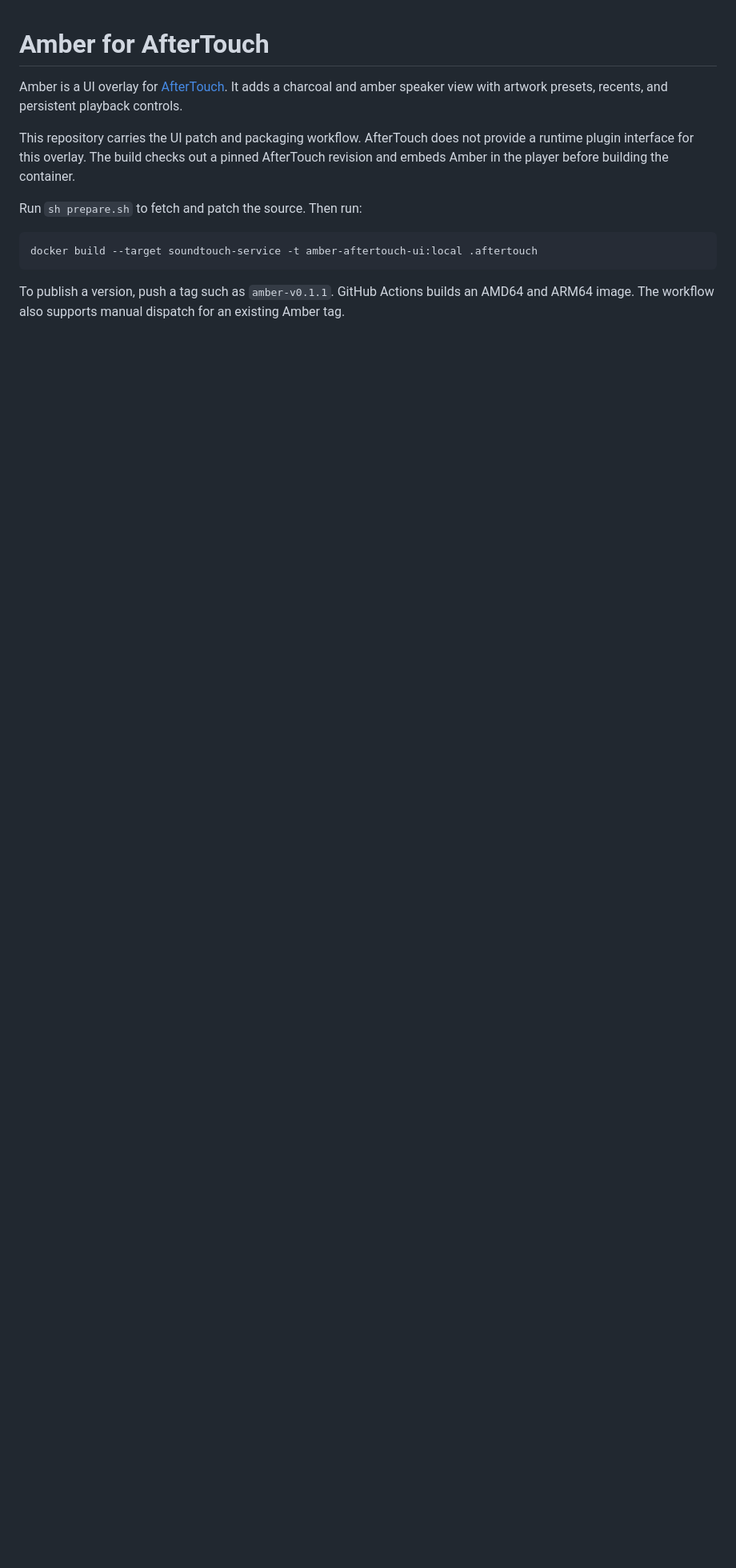
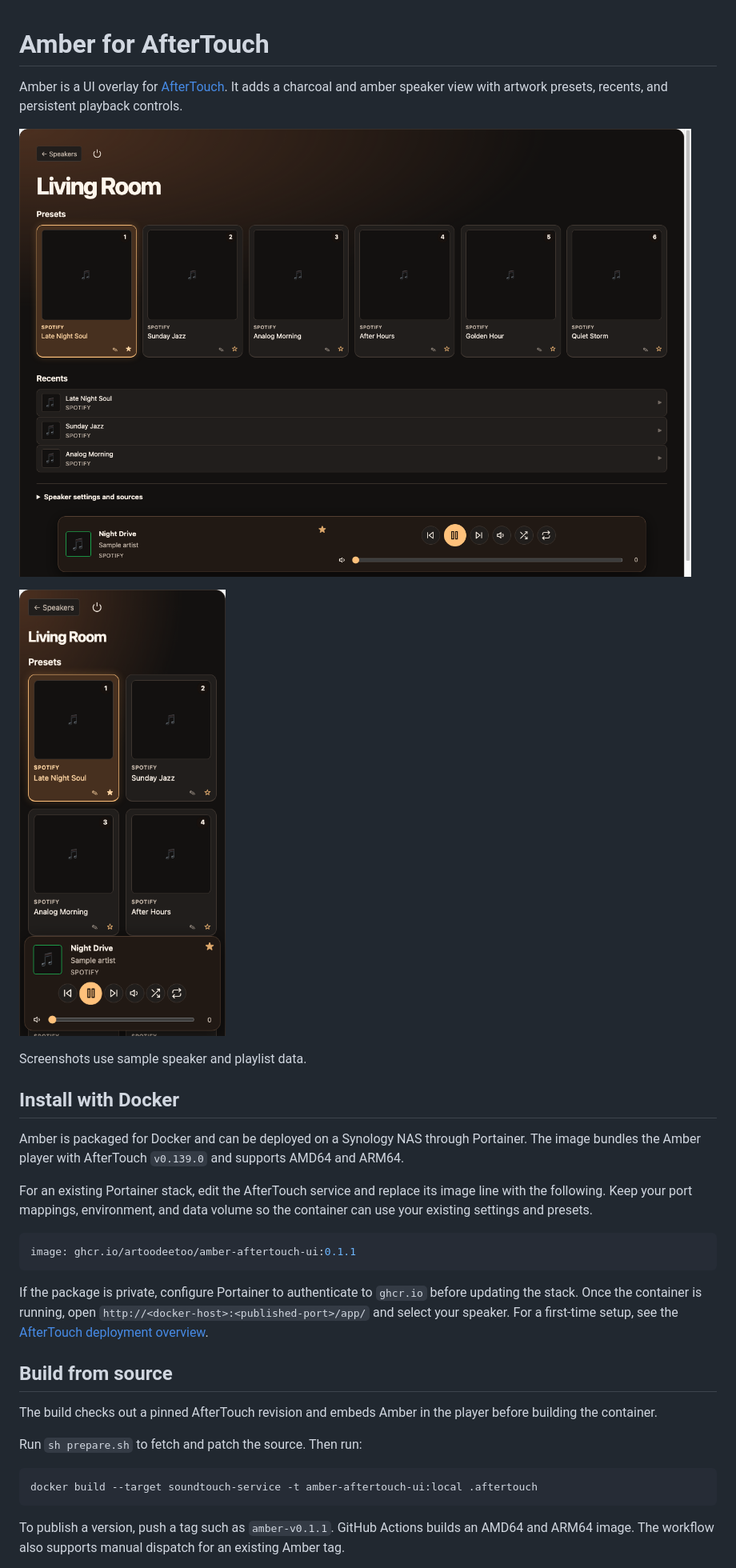
Before and after one commit to artoodeetoo/amber-aftertouch-ui, a Markdown page: README.md, the part around one of its changes. Shown at 80% size. GitHub-like rendering; pictures changed too: docs/screenshots/player-desktop.png (added), docs/screenshots/player-mobile.png (added); blank space fills up the shorter version.

Commit message:
Document Docker deployment and show Amber previews

````diff
--- a/README.md
+++ b/README.md
@@ -2,7 +2,27 @@
 
 Amber is a UI overlay for [AfterTouch](https://github.com/gesellix/Bose-SoundTouch). It adds a charcoal and amber speaker view with artwork presets, recents, and persistent playback controls.
 
-This repository carries the UI patch and packaging workflow. AfterTouch does not provide a runtime plugin interface for this overlay. The build checks out a pinned AfterTouch revision and embeds Amber in the player before building the container.
+![Amber speaker view with six preset slots and a persistent playback bar](docs/screenshots/player-desktop.png)
+
+![Amber speaker view on a phone](docs/screenshots/player-mobile.png)
+
+Screenshots use sample speaker and playlist data.
+
+## Install with Docker
+
+Amber is packaged for Docker and can be deployed on a Synology NAS through Portainer. The image bundles the Amber player with AfterTouch `v0.139.0` and supports AMD64 and ARM64.
+
+For an existing Portainer stack, edit the AfterTouch service and replace its image line with the following. Keep your port mappings, environment, and data volume so the container can use your existing settings and presets.
+
+```yaml
+image: ghcr.io/artoodeetoo/amber-aftertouch-ui:0.1.1
+```
+
+If the package is private, configure Portainer to authenticate to `ghcr.io` before updating the stack. Once the container is running, open `http://<docker-host>:<published-port>/app/` and select your speaker. For a first-time setup, see the [AfterTouch deployment overview](https://gesellix.github.io/Bose-SoundTouch/docs/guides/DEPLOYMENT-OVERVIEW/).
+
+## Build from source
+
+The build checks out a pinned AfterTouch revision and embeds Amber in the player before building the container.
 
 Run `sh prepare.sh` to fetch and patch the source. Then run:
 
````
Also changed, not shown: other parts of README.md (+0 -2 lines).
